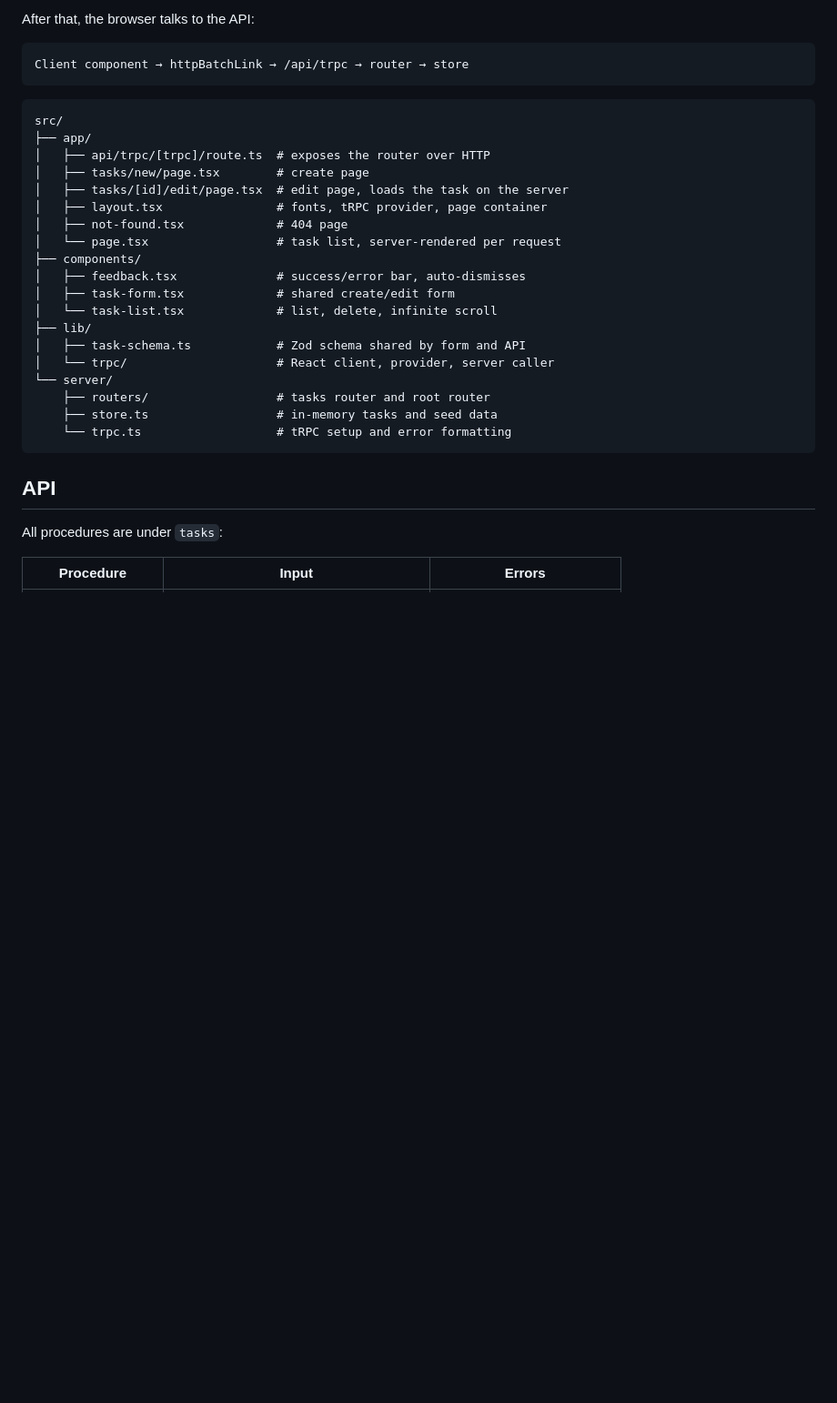
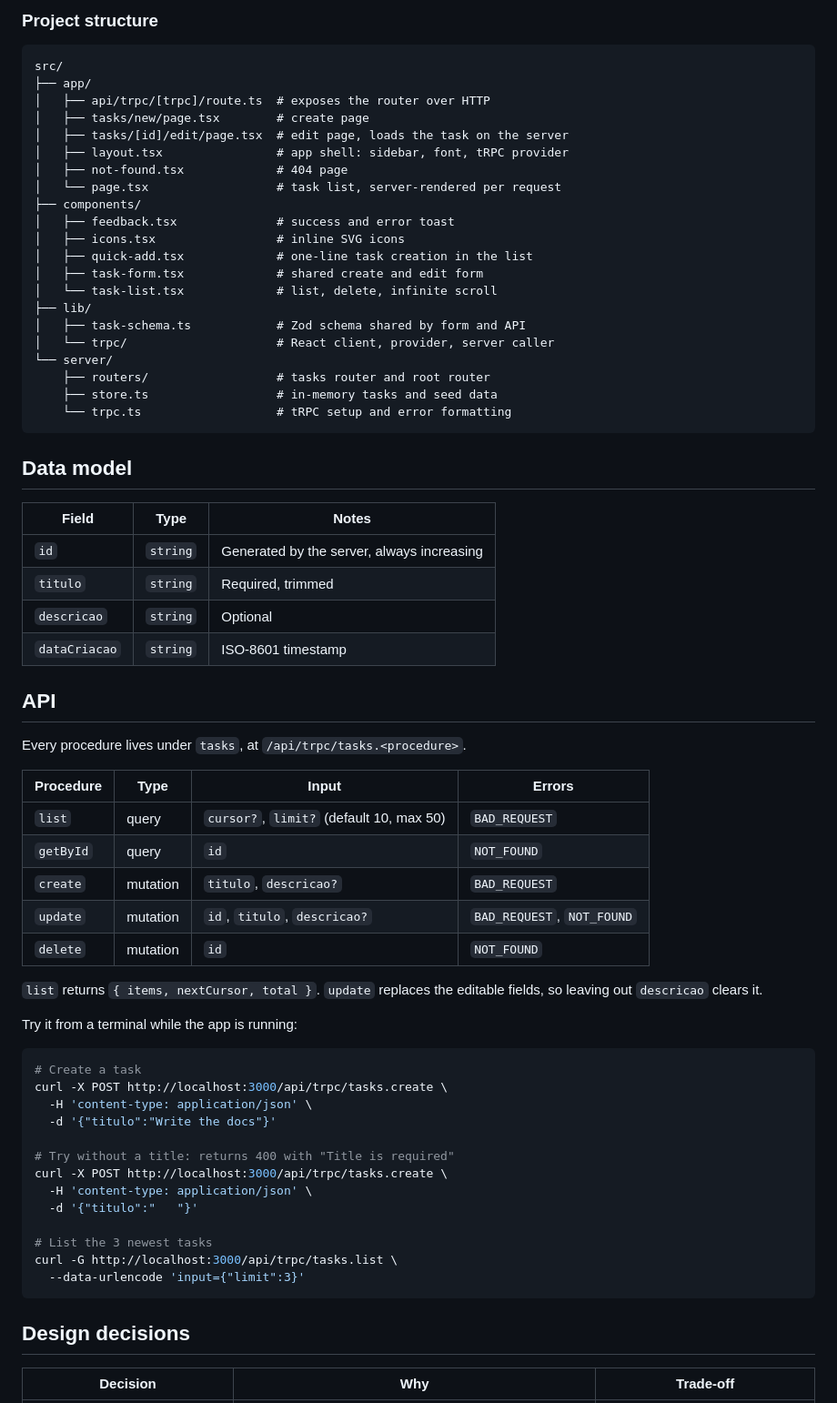
Before and after one commit to Rafaelafeijo/tarefas, a Markdown page: README.md, the part around one of its changes. Shown at 91% size. Rendered like a GitHub page; blank space fills up the shorter version.

````diff
--- a/README.md
+++ b/README.md
@@ -31,10 +71,6 @@ Server Component → createCaller → router → store
 ```
 
-After that, the browser talks to the API:
-
-```
-Client component → httpBatchLink → /api/trpc → router → store
-```
+### Project structure
 
 ```
 src/
@@ -42,12 +78,14 @@ src/
 │   ├── api/trpc/[trpc]/route.ts  # exposes the router over HTTP
 │   ├── tasks/new/page.tsx        # create page
 │   ├── tasks/[id]/edit/page.tsx  # edit page, loads the task on the server
-│   ├── layout.tsx                # fonts, tRPC provider, page container
+│   ├── layout.tsx                # app shell: sidebar, font, tRPC provider
 │   ├── not-found.tsx             # 404 page
 │   └── page.tsx                  # task list, server-rendered per request
 ├── components/
-│   ├── feedback.tsx              # success/error bar, auto-dismisses
-│   ├── task-form.tsx             # shared create/edit form
+│   ├── feedback.tsx              # success and error toast
+│   ├── icons.tsx                 # inline SVG icons
+│   ├── quick-add.tsx             # one-line task creation in the list
+│   ├── task-form.tsx             # shared create and edit form
 │   └── task-list.tsx             # list, delete, infinite scroll
 ├── lib/
 │   ├── task-schema.ts            # Zod schema shared by form and API
@@ -58,9 +96,48 @@ src/
     └── trpc.ts                   # tRPC setup and error formatting
 ```
 
+## Data model
+
+| Field | Type | Notes |
+| --- | --- | --- |
+| `id` | `string` | Generated by the server, always increasing |
+| `titulo` | `string` | Required, trimmed |
+| `descricao` | `string` | Optional |
+| `dataCriacao` | `string` | ISO-8601 timestamp |
+
 ## API
 
-All procedures are under `tasks`:
+Every procedure lives under `tasks`, at `/api/trpc/tasks.<procedure>`.
 
-| Procedure | Input | Errors |
+| Procedure | Type | Input | Errors |
+| --- | --- | --- | --- |
+| `list` | query | `cursor?`, `limit?` (default 10, max 50) | `BAD_REQUEST` |
+| `getById` | query | `id` | `NOT_FOUND` |
+| `create` | mutation | `titulo`, `descricao?` | `BAD_REQUEST` |
+| `update` | mutation | `id`, `titulo`, `descricao?` | `BAD_REQUEST`, `NOT_FOUND` |
+| `delete` | mutation | `id` | `NOT_FOUND` |
+
+`list` returns `{ items, nextCursor, total }`. `update` replaces the editable fields, so leaving out `descricao` clears it.
+
+Try it from a terminal while the app is running:
+
+```bash
+# Create a task
+curl -X POST http://localhost:3000/api/trpc/tasks.create \
+  -H 'content-type: application/json' \
+  -d '{"titulo":"Write the docs"}'
+
+# Try without a title: returns 400 with "Title is required"
+curl -X POST http://localhost:3000/api/trpc/tasks.create \
+  -H 'content-type: application/json' \
+  -d '{"titulo":"   "}'
+
+# List the 3 newest tasks
+curl -G http://localhost:3000/api/trpc/tasks.list \
+  --data-urlencode 'input={"limit":3}'
+```
+
+## Design decisions
+
+| Decision | Why | Trade-off |
 | --- | --- | --- |
````
Also changed, not shown: other parts of README.md (+97 -54 lines), docs/screenshots/form.png (added), docs/screenshots/list.png (added), docs/screenshots/mobile.png (added).
